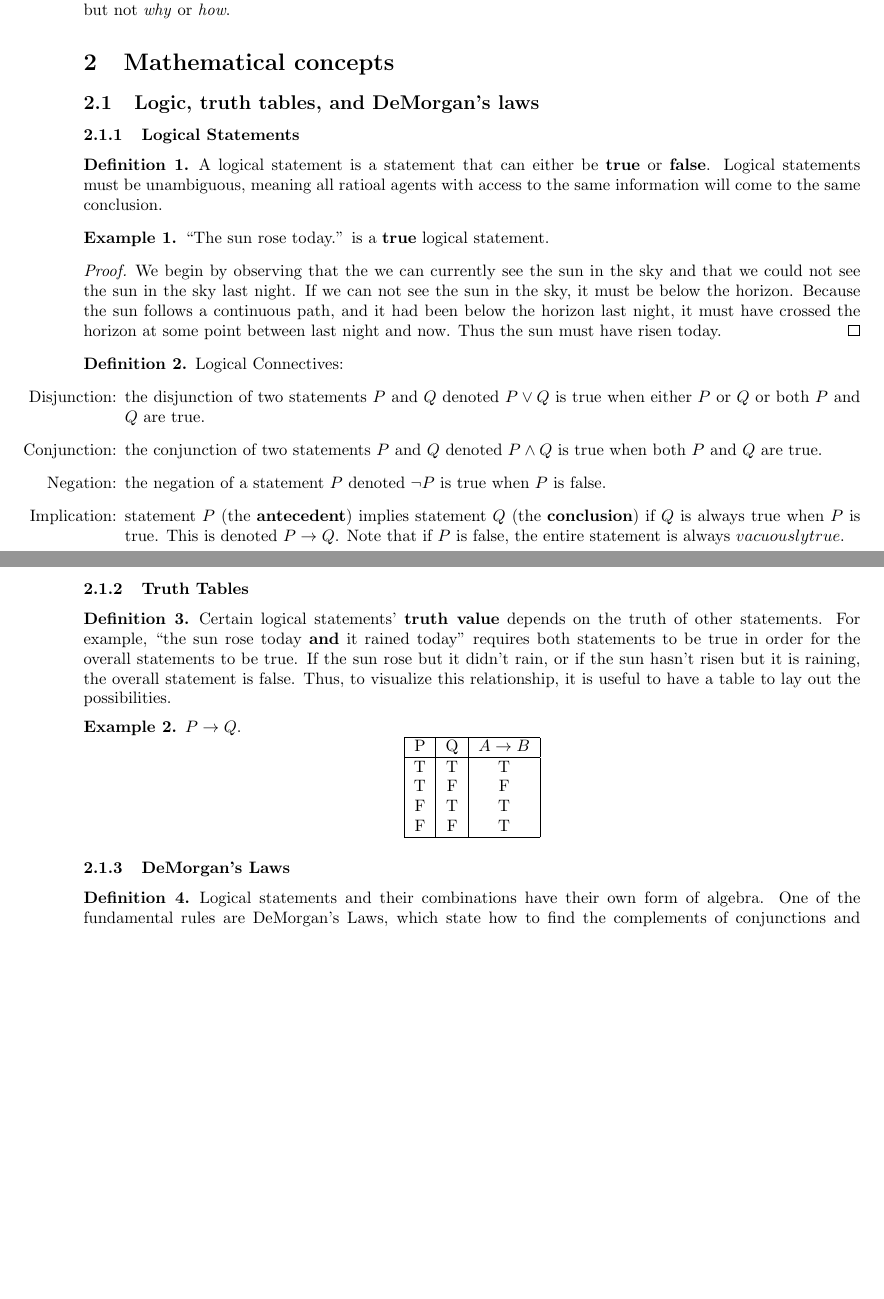
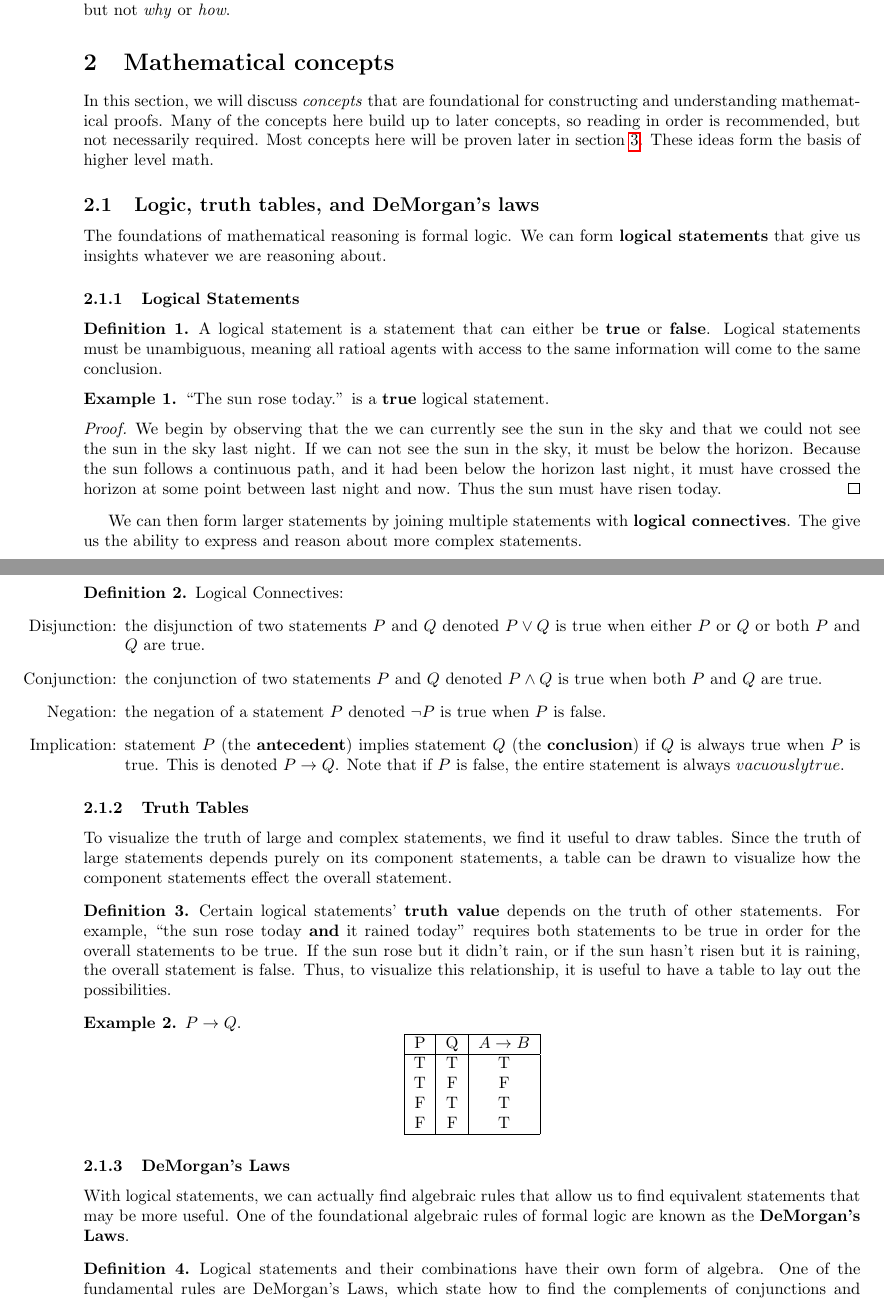
Before and after one commit to samlyme/Assignments-F2025, a LaTeX document (MAT3100W/Portfollio/portfolio.tex): two parts of pages 1 and 2 of 15 before the commit and two parts of pages 1 and 2 of 16 after it, joined at a grey line, cut so that both start at the same text, the shorter picture padded with empty space. Compiled offline with pdfLaTeX.

Commit message:
add connective tissue to 2.1

```diff
--- a/MAT3100W/Portfollio/portfolio.tex
+++ b/MAT3100W/Portfollio/portfolio.tex
@@ -42,7 +42,16 @@ Lastly, when all hope seems lost in proving a statement, we may turn to the
 
 \section{Mathematical concepts}
 
+In this section, we will discuss \emph{concepts} that are foundational for constructing
+and understanding mathematical proofs. Many of the concepts here build up to later
+concepts, so reading in order is recommended, but not necessarily required. Most
+concepts here will be proven later in \cref{section:proof}. These ideas form the
+basis of higher level math.
+
 \subsection{Logic, truth tables, and DeMorgan's laws}
+
+The foundations of mathematical reasoning is formal logic. We can form \textbf{logical statements}
+that give us insights whatever we are reasoning about.
 
 \subsubsection{Logical Statements}
 \begin{definition}
@@ -63,6 +73,10 @@ Lastly, when all hope seems lost in proving a statement, we may turn to the
     it must have crossed the horizon at some point between last night and now.
     Thus the sun must have risen today.
 \end{proof}
+
+We can then form larger statements by joining multiple statements with
+\textbf{logical connectives}. The give us the ability to express and reason about
+more complex statements.
 
 \begin{definition}
     Logical Connectives:
@@ -93,6 +107,12 @@ Lastly, when all hope seems lost in proving a statement, we may turn to the
 \end{definition}
 
 \subsubsection{Truth Tables}
+
+To visualize the truth of large and complex statements, we find it useful to
+draw tables. Since the truth of large statements depends purely on its component
+statements, a table can be drawn to visualize how the component statements effect
+the overall statement.
+
 \begin{definition}
     Certain logical statements' \textbf{truth value} depends on the truth of
     other statements. For example, ``the sun rose today \textbf{and} it rained
@@ -119,6 +139,11 @@ Lastly, when all hope seems lost in proving a statement, we may turn to the
 \end{example}
 
 \subsubsection{DeMorgan's Laws}
+
+With logical statements, we can actually find algebraic rules that allow us to
+find equivalent statements that may be more useful. One of the foundational
+algebraic rules of formal logic are known as the \textbf{DeMorgan's Laws}.
+
 \begin{definition}
     Logical statements and their combinations have their own form of algebra.  One of the fundamental rules are DeMorgan's Laws, which state how to find the complements of conjunctions and disjunctions.
 \end{definition}
```
Also changed, not shown: MAT3100W/Portfollio/portfolio.pdf, MAT3100W/Portfollio/portfolio.tex (2 more changed lines), 1 other file.
